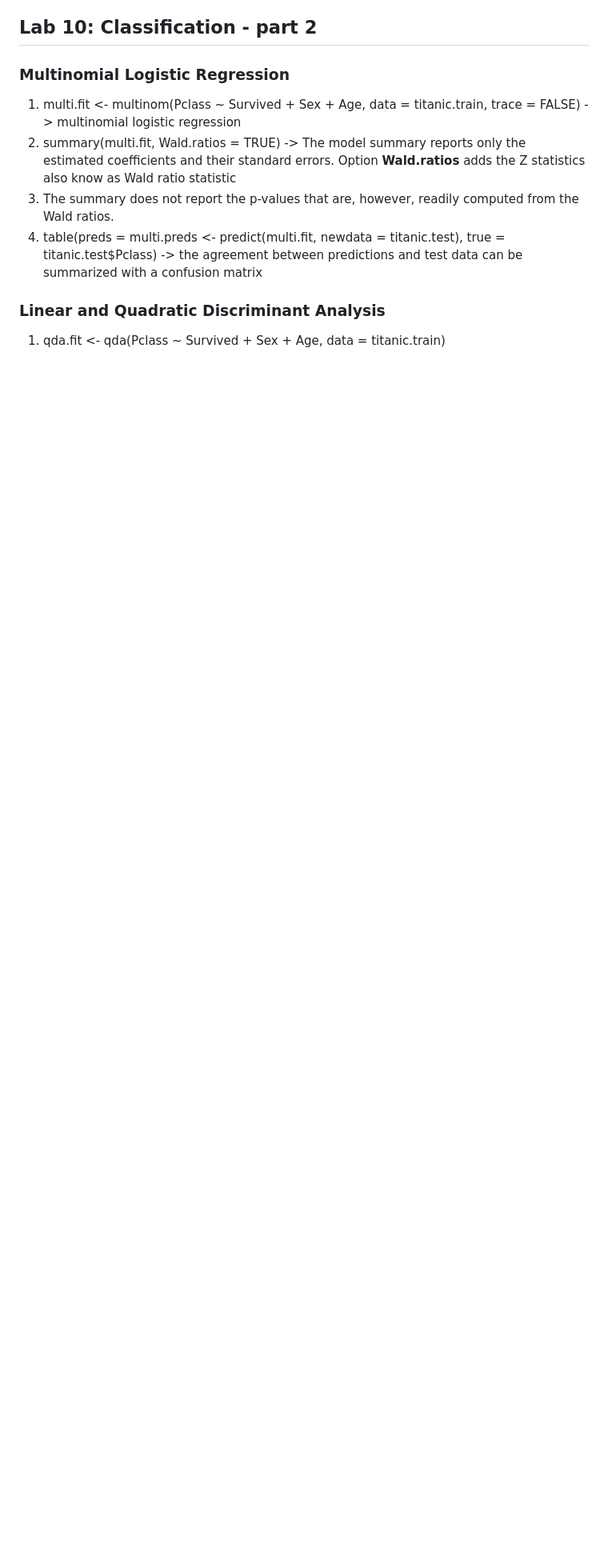
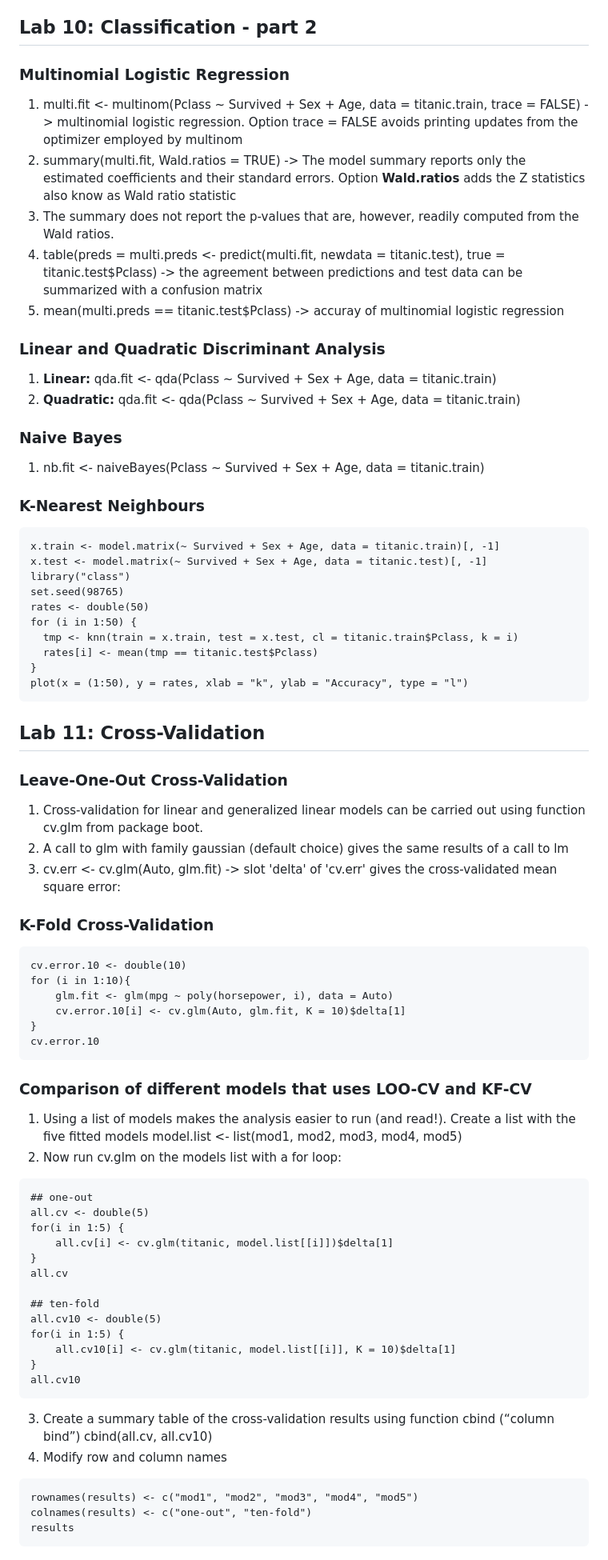
Before and after one commit to zuliani99/Fire_Incident_Dispatch_Data_Analysis, a Markdown page: possible_analysis.md, the part around one of its changes. Shown at 80% size. Drawn GitHub-style; blank space fills up the shorter version.

Commit message:
more labs

````diff
--- a/possible_analysis.md
+++ b/possible_analysis.md
@@ -114,10 +114,74 @@ table(preds = preds50, true = titanic.test$Survived)
 
 ## Lab 10: Classification - part 2
 ### Multinomial Logistic Regression
-1. multi.fit <- multinom(Pclass ~ Survived + Sex + Age, data = titanic.train, trace = FALSE) -> multinomial logistic regression
+1. multi.fit <- multinom(Pclass ~ Survived + Sex + Age, data = titanic.train, trace = FALSE) -> multinomial logistic regression. Option trace = FALSE avoids printing updates from the optimizer employed by multinom
 2. summary(multi.fit, Wald.ratios = TRUE) -> The model summary reports only the estimated coefficients and their standard errors. Option **Wald.ratios** adds the Z statistics also know as Wald ratio statistic
 3. The summary does not report the p-values that are, however, readily computed from the Wald ratios.
 4. table(preds = multi.preds <- predict(multi.fit, newdata = titanic.test), true = titanic.test$Pclass) -> the agreement between predictions and test data can be summarized with a confusion matrix
+5. mean(multi.preds == titanic.test$Pclass) -> accuray of multinomial logistic regression
 
 ### Linear and Quadratic Discriminant Analysis
-1. qda.fit <- qda(Pclass ~ Survived + Sex + Age, data = titanic.train)
+1. **Linear:** qda.fit <- qda(Pclass ~ Survived + Sex + Age, data = titanic.train)
+2. **Quadratic:** qda.fit <- qda(Pclass ~ Survived + Sex + Age, data = titanic.train)
+
+### Naive Bayes
+1. nb.fit <- naiveBayes(Pclass ~ Survived + Sex + Age, data = titanic.train)
+
+### K-Nearest Neighbours
+```{r}
+x.train <- model.matrix(~ Survived + Sex + Age, data = titanic.train)[, -1]
+x.test <- model.matrix(~ Survived + Sex + Age, data = titanic.test)[, -1]
+library("class")
+set.seed(98765)
+rates <- double(50)
+for (i in 1:50) {
+  tmp <- knn(train = x.train, test = x.test, cl = titanic.train$Pclass, k = i)
+  rates[i] <- mean(tmp == titanic.test$Pclass)
+}
+plot(x = (1:50), y = rates, xlab = "k", ylab = "Accuracy", type = "l")
+```
+
+## Lab 11: Cross-Validation
+### Leave-One-Out Cross-Validation
+1. Cross-validation for linear and generalized linear models can be carried out using function cv.glm from package boot.
+2. A call to glm with family gaussian (default choice) gives the same results of a call to lm
+3. cv.err <- cv.glm(Auto, glm.fit) -> slot 'delta' of 'cv.err' gives the cross-validated mean square error:
+
+### K-Fold Cross-Validation
+```{r}
+cv.error.10 <- double(10)
+for (i in 1:10){
+    glm.fit <- glm(mpg ~ poly(horsepower, i), data = Auto)
+    cv.error.10[i] <- cv.glm(Auto, glm.fit, K = 10)$delta[1]
+}
+cv.error.10
+```
+
+### Comparison of different models that uses LOO-CV and KF-CV
+1. Using a list of models makes the analysis easier to run (and read!). Create a list with the five fitted models
+model.list <- list(mod1, mod2, mod3, mod4, mod5)
+2. Now run cv.glm on the models list with a for loop:
+```{r}
+## one-out
+all.cv <- double(5)
+for(i in 1:5) {
+    all.cv[i] <- cv.glm(titanic, model.list[[i]])$delta[1]
+}
+all.cv
+
+## ten-fold
+all.cv10 <- double(5)
+for(i in 1:5) {
+    all.cv10[i] <- cv.glm(titanic, model.list[[i]], K = 10)$delta[1]
+}
+all.cv10
+```
+3. Create a summary table of the cross-validation results using function cbind (“column bind”)
+cbind(all.cv, all.cv10)
+4. Modify row and column names
+```{r}
+rownames(results) <- c("mod1", "mod2", "mod3", "mod4", "mod5")
+colnames(results) <- c("one-out", "ten-fold")
+results
+```
+
````
Also changed, not shown: other parts of possible_analysis.md (+39 -0 lines).
